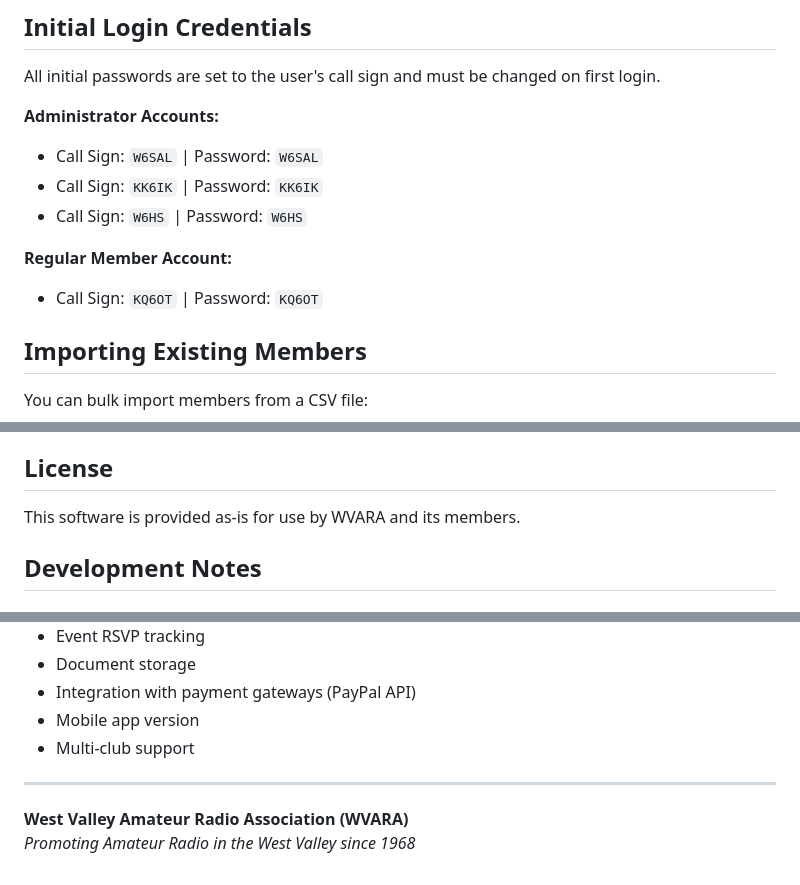
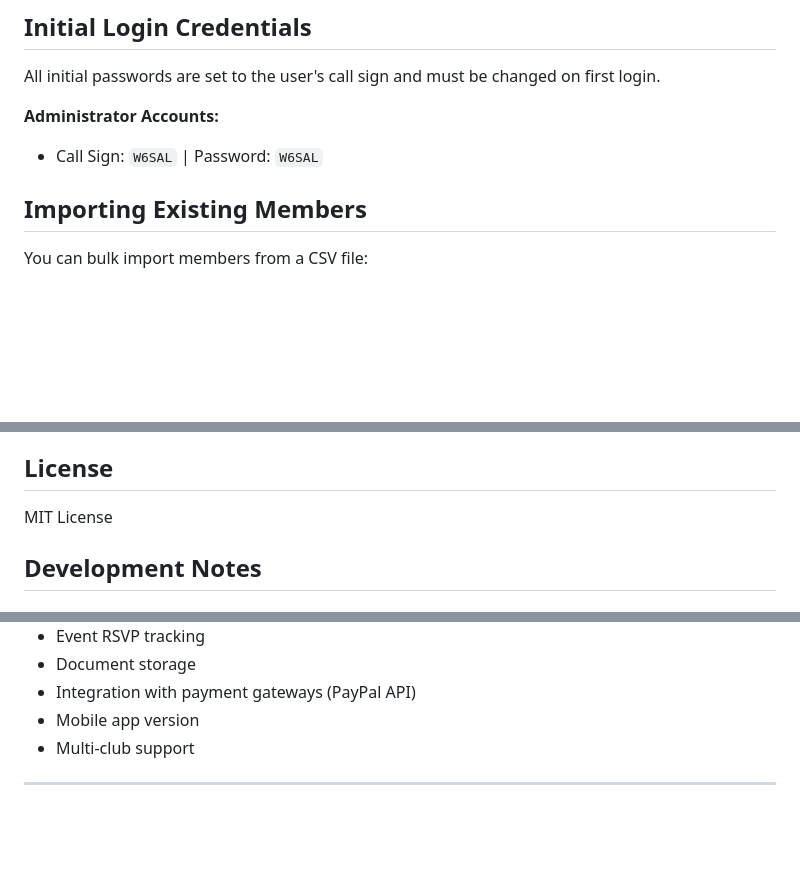
Before and after one commit to salmancuso/wvara_membership, a Markdown page: README.md, 3 parts joined by grey strips. Rendered like a GitHub page; blank space fills up the shorter version.

```diff
--- a/README.md
+++ b/README.md
@@ -99,11 +99,6 @@ All initial passwords are set to the user's call sign and must be changed on fir
 
 **Administrator Accounts:**
 - Call Sign: `W6SAL` | Password: `W6SAL`
-- Call Sign: `KK6IK` | Password: `KK6IK`
-- Call Sign: `W6HS` | Password: `W6HS`
-
-**Regular Member Account:**
-- Call Sign: `KQ6OT` | Password: `KQ6OT`
 
 ## Importing Existing Members
 
@@ -238,7 +233,7 @@ For questions or issues with this application:
 
 ## License
 
-This software is provided as-is for use by WVARA and its members.
+MIT License
 
 ## Development Notes
 
@@ -305,6 +300,3 @@ Potential features for future development:
 - Multi-club support
 
 ---
-
-**West Valley Amateur Radio Association (WVARA)**
-*Promoting Amateur Radio in the West Valley since 1968*
```
